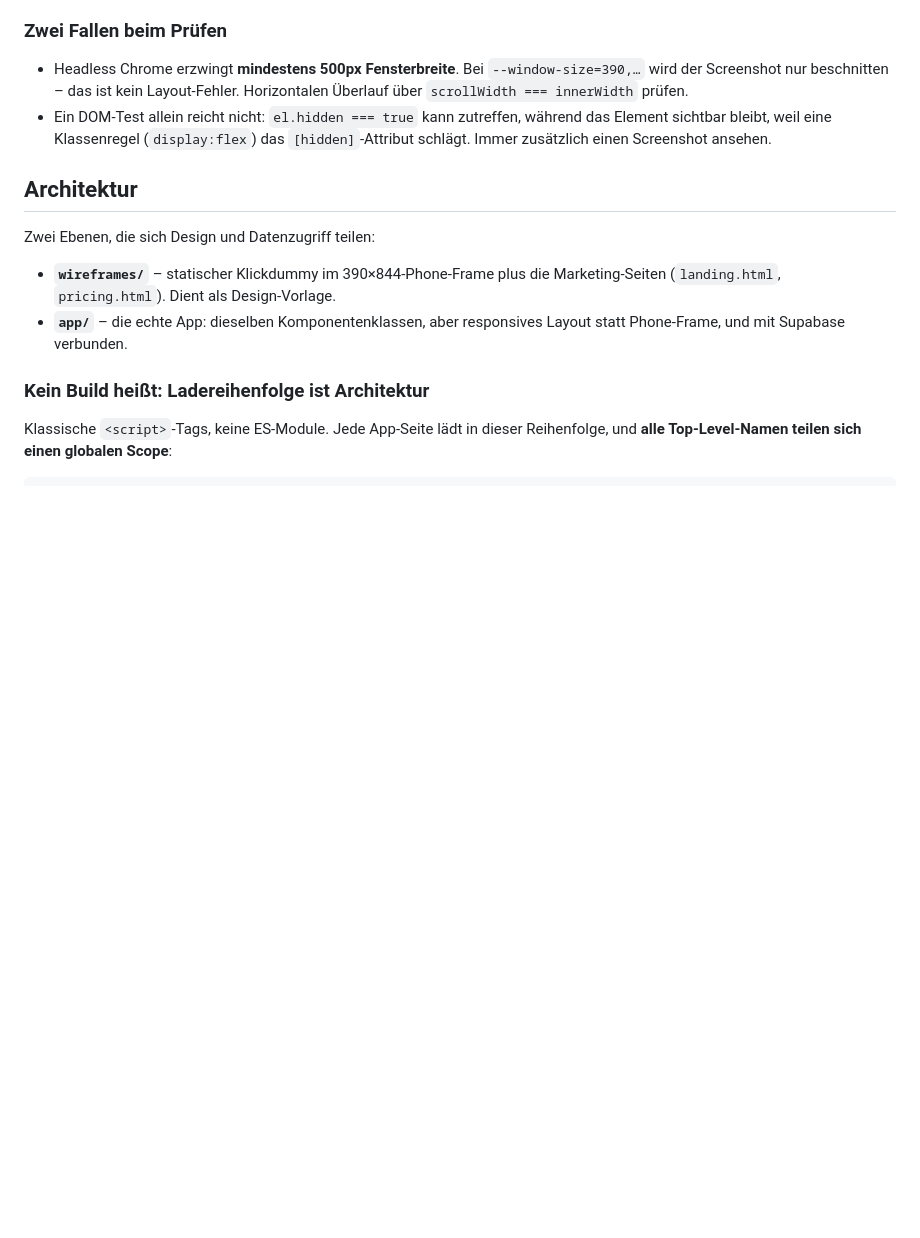
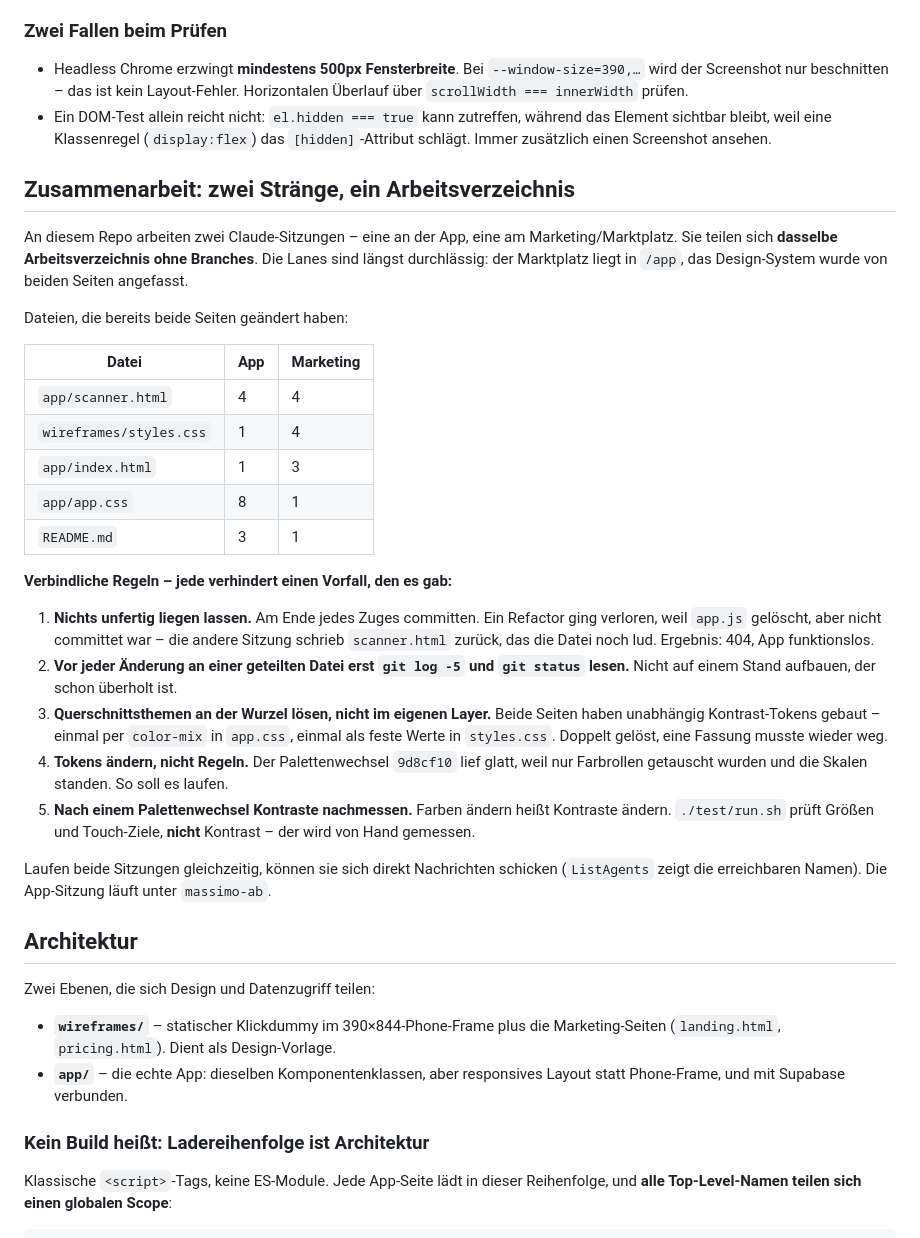
Before and after one commit to Massim1701/collectview, a Markdown page: CLAUDE.md, the part around the change. Drawn GitHub-style; blank space fills up the shorter version.

Commit message:
CLAUDE.md: Regeln für die Arbeit zweier Sitzungen am selben Repo
Zwei Claude-Sitzungen teilen sich ein Arbeitsverzeichnis ohne Branches.
Neun Dateien wurden bereits von beiden Seiten geändert, scanner.html
viermal von jeder.

Festgehalten sind fünf Regeln, jede aus einem konkreten Vorfall:
unfertige Arbeit nicht liegen lassen (ein Refactor ging so verloren),
vor Änderungen an geteilten Dateien den Log lesen, Querschnittsthemen an
der Wurzel statt im eigenen Layer lösen (Kontrast-Tokens gab es doppelt),
Tokens statt Regeln ändern, und nach jedem Palettenwechsel die Kontraste
nachmessen.

Der Palettenwechsel in 9d8cf10 hat das Token-Gerüst unangetastet
gelassen und ist damit das Vorbild, nicht der Problemfall. Kontraste
dazu nachgemessen: Home hell und dunkel, Sammlung, Landingpage dunkel –
alle sauber.

Co-Authored-By: Claude Opus 5 (1M context) <noreply@anthropic.com>
Claude-Session: https://claude.ai/code/session_017AwEj94wwokB2THfa3yWVe

```diff
--- a/CLAUDE.md
+++ b/CLAUDE.md
@@ -62,6 +62,47 @@ Syntaxprüfung einzelner Dateien: `node --check app/js/<datei>.js`.
 - Ein DOM-Test allein reicht nicht: `el.hidden === true` kann zutreffen,
   während das Element sichtbar bleibt, weil eine Klassenregel (`display:flex`)
   das `[hidden]`-Attribut schlägt. Immer zusätzlich einen Screenshot ansehen.
+
+## Zusammenarbeit: zwei Stränge, ein Arbeitsverzeichnis
+
+An diesem Repo arbeiten zwei Claude-Sitzungen – eine an der App, eine am
+Marketing/Marktplatz. Sie teilen sich **dasselbe Arbeitsverzeichnis ohne
+Branches**. Die Lanes sind längst durchlässig: der Marktplatz liegt in
+`/app`, das Design-System wurde von beiden Seiten angefasst.
+
+Dateien, die bereits beide Seiten geändert haben:
+
+| Datei | App | Marketing |
+|---|---|---|
+| `app/scanner.html` | 4 | 4 |
+| `wireframes/styles.css` | 1 | 4 |
+| `app/index.html` | 1 | 3 |
+| `app/app.css` | 8 | 1 |
+| `README.md` | 3 | 1 |
+
+**Verbindliche Regeln – jede verhindert einen Vorfall, den es gab:**
+
+1. **Nichts unfertig liegen lassen.** Am Ende jedes Zuges committen. Ein
+   Refactor ging verloren, weil `app.js` gelöscht, aber nicht committet
+   war – die andere Sitzung schrieb `scanner.html` zurück, das die Datei
+   noch lud. Ergebnis: 404, App funktionslos.
+2. **Vor jeder Änderung an einer geteilten Datei erst `git log -5` und
+   `git status` lesen.** Nicht auf einem Stand aufbauen, der schon
+   überholt ist.
+3. **Querschnittsthemen an der Wurzel lösen, nicht im eigenen Layer.**
+   Beide Seiten haben unabhängig Kontrast-Tokens gebaut – einmal per
+   `color-mix` in `app.css`, einmal als feste Werte in `styles.css`.
+   Doppelt gelöst, eine Fassung musste wieder weg.
+4. **Tokens ändern, nicht Regeln.** Der Palettenwechsel `9d8cf10` lief
+   glatt, weil nur Farbrollen getauscht wurden und die Skalen standen.
+   So soll es laufen.
+5. **Nach einem Palettenwechsel Kontraste nachmessen.** Farben ändern
+   heißt Kontraste ändern. `./test/run.sh` prüft Größen und Touch-Ziele,
+   **nicht** Kontrast – der wird von Hand gemessen.
+
+Laufen beide Sitzungen gleichzeitig, können sie sich direkt Nachrichten
+schicken (`ListAgents` zeigt die erreichbaren Namen). Die App-Sitzung
+läuft unter `massimo-ab`.
 
 ## Architektur
 
```
